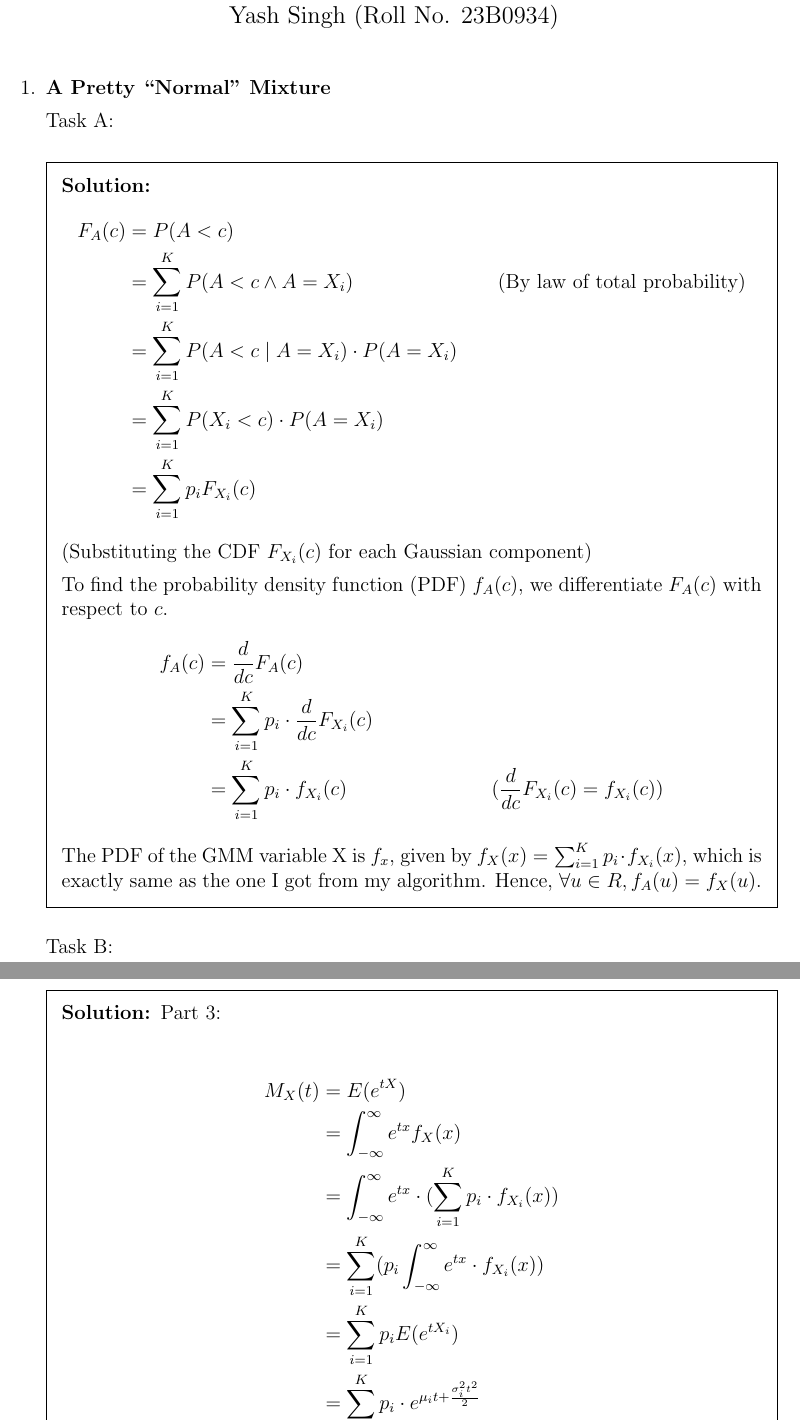
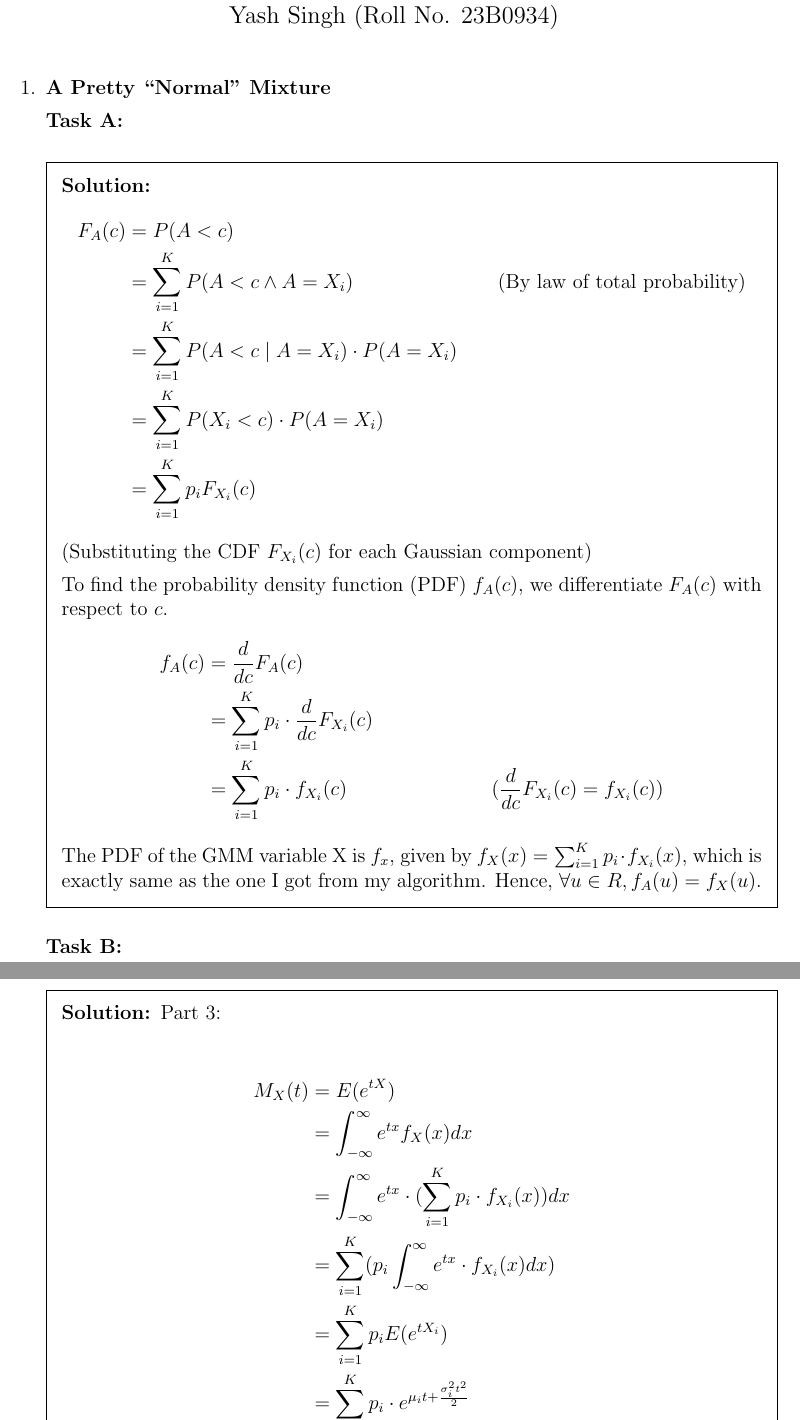
Before and after one commit to MalayKedia/CS215_assignments, a LaTeX problem sheet (Assignment2/q5.tex): two parts of pages 1 and 2 of 6, joined at a grey line, cut so that both start at the same text. Compiled offline with pdfLaTeX.

```diff
--- a/Assignment2/q5.tex
+++ b/Assignment2/q5.tex
@@ -15,7 +15,7 @@
 
 \question{\bf A Pretty “Normal" Mixture}
 
-Task A:
+\textbf{Task A:}
 \begin{solution}
 \begin{align*}
 F_{A}(c)&=P(A<c)\\
@@ -35,14 +35,14 @@
 The PDF of the GMM variable X is $f_x$, given by $f_X(x)=\sum_{i=1}^{K} p_i \cdot f_{X_i}(x)$, which is exactly same as the one I got from my algorithm. Hence, $\forall u \in R, f_A(u)=f_X(u)$.
 \end{solution}
 
-Task B:
+\textbf{Task B:}
 \begin{solution}
 Part 3:\\
 \begin{align*}
 M_X(t)&=E(e^{tX})\\
-&=\int_{-\infty}^{\infty} e^{tx} f_X(x)\\
-&=\int_{-\infty}^{\infty} e^{tx}  \cdot (\sum_{i=1}^{K} p_i \cdot f_{X_i}(x))\\
-&=\sum_{i=1}^{K} (p_i \int_{-\infty}^{\infty} e^{tx} \cdot f_{X_i}(x))\\
+&=\int_{-\infty}^{\infty} e^{tx} f_X(x) dx\\
+&=\int_{-\infty}^{\infty} e^{tx}  \cdot (\sum_{i=1}^{K} p_i \cdot f_{X_i}(x)) dx\\
+&=\sum_{i=1}^{K} (p_i \int_{-\infty}^{\infty} e^{tx} \cdot f_{X_i}(x) dx )\\
 &=\sum_{i=1}^{K} p_i E(e^{t X_i})\\
 &=\sum_{i=1}^{K} p_i \cdot e^{\mu_i t + \frac{\sigma_i^2 t^2}{2}}
 \end{align*}
```
Also changed, not shown: Assignment2/2c.png (added), Assignment2/q2/2c.png, Assignment2/q5.pdf, Assignment2/q5.tex (4 more changed lines), 1 other file.
